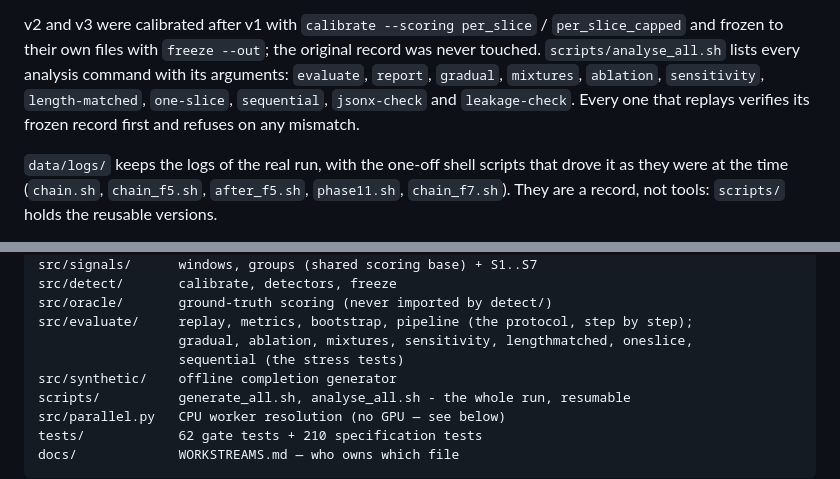
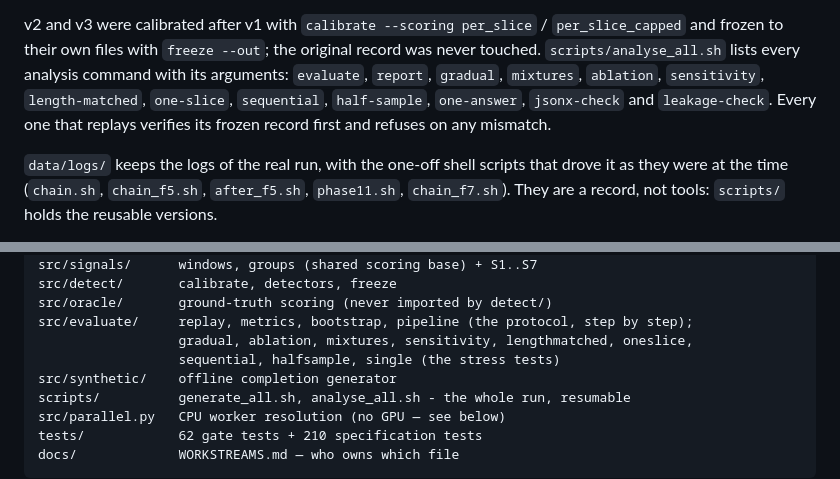
Before and after one commit to DhruvParmar051/driftwatch, a Markdown page: README.md, 2 parts joined by grey strips. Rendered like a GitHub page.

Commit message:
Phase 13: README lists half-sample and one-answer

```diff
--- a/README.md
+++ b/README.md
@@ -74,7 +74,7 @@ v2 and v3 were calibrated after v1 with `calibrate --scoring per_slice` /
 original record was never touched. `scripts/analyse_all.sh` lists every
 analysis command with its arguments: `evaluate`, `report`, `gradual`,
 `mixtures`, `ablation`, `sensitivity`, `length-matched`, `one-slice`,
-`sequential`, `jsonx-check` and `leakage-check`. Every one that replays verifies
+`sequential`, `half-sample`, `one-answer`, `jsonx-check` and `leakage-check`. Every one that replays verifies
 its frozen record first and refuses on any mismatch.
 
 `data/logs/` keeps the logs of the real run, with the one-off shell scripts
@@ -201,7 +201,7 @@ src/detect/       calibrate, detectors, freeze
 src/oracle/       ground-truth scoring (never imported by detect/)
 src/evaluate/     replay, metrics, bootstrap, pipeline (the protocol, step by step);
                   gradual, ablation, mixtures, sensitivity, lengthmatched, oneslice,
-                  sequential (the stress tests)
+                  sequential, halfsample, single (the stress tests)
 src/synthetic/    offline completion generator
 scripts/          generate_all.sh, analyse_all.sh - the whole run, resumable
 src/parallel.py   CPU worker resolution (no GPU — see below)
```
